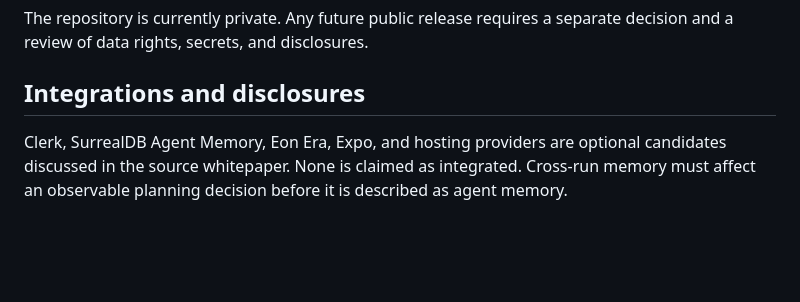
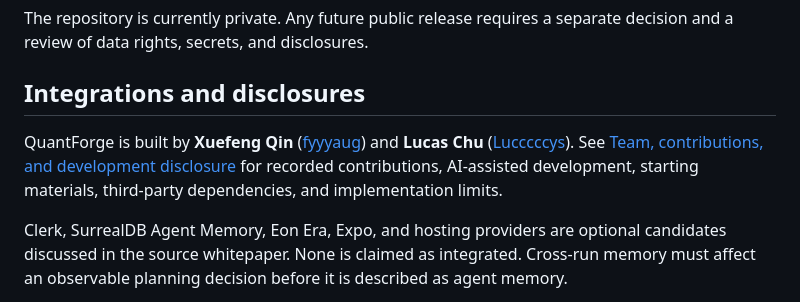
Before and after one commit to fyyyaug/QuantForge, a Markdown page: README.md, the part around the change. Drawn GitHub-style; blank space fills up the shorter version.

Commit message:
docs: add team members and evidence-backed development disclosure

```diff
--- a/README.md
+++ b/README.md
@@ -192,6 +192,8 @@ The repository is currently private. Any future public release requires a separa
 
 ## Integrations and disclosures
 
+QuantForge is built by **Xuefeng Qin** ([fyyyaug](https://github.com/fyyyaug)) and **Lucas Chu** ([Lucccccys](https://github.com/Lucccccys)). See [Team, contributions, and development disclosure](docs/DEMO_AND_SUBMISSION.md#tools-and-prior-work-disclosure) for recorded contributions, AI-assisted development, starting materials, third-party dependencies, and implementation limits.
+
 Clerk, SurrealDB Agent Memory, Eon Era, Expo, and hosting providers are optional candidates discussed in the source whitepaper. None is claimed as integrated. Cross-run memory must affect an observable planning decision before it is described as agent memory.
 
 Documentation and the backend foundation were developed with Codex from the team's revised QuantForge whitepaper dated October 24, 2026. Target-design documents include future capabilities; implementation and measured verification are tracked separately. Competition requirements and submission eligibility have not been independently verified here.
```
Also changed, not shown: docs/DEMO_AND_SUBMISSION.md (+26 -2 lines).
